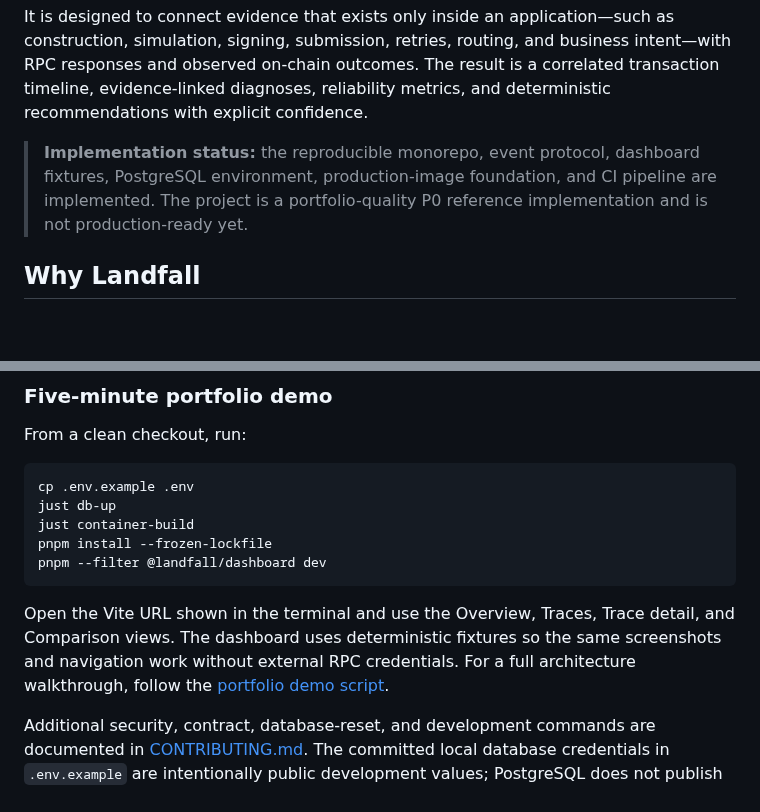
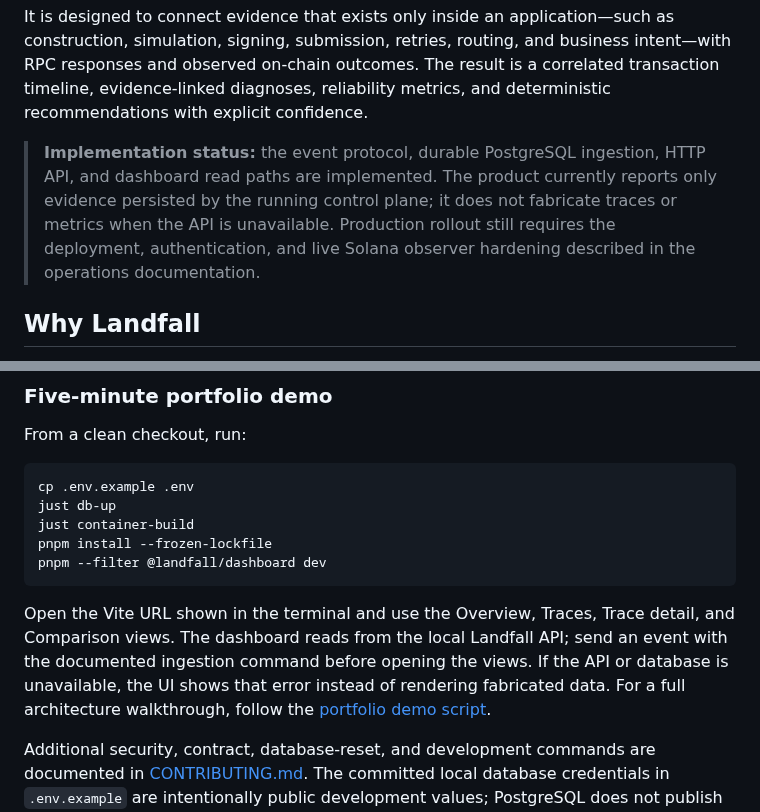
Before and after one commit to zgordan-vv/landfall, a Markdown page: README.md, 2 parts joined by grey strips. GitHub-like rendering; blank space fills up the shorter version.

Commit message:
align product docs with runtime behavior

````diff
--- a/README.md
+++ b/README.md
@@ -12,10 +12,12 @@ business intent—with RPC responses and observed on-chain outcomes. The result
 is a correlated transaction timeline, evidence-linked diagnoses, reliability
 metrics, and deterministic recommendations with explicit confidence.
 
-> **Implementation status:** the reproducible monorepo, event protocol,
-> dashboard fixtures, PostgreSQL environment, production-image foundation, and
-> CI pipeline are implemented. The project is a portfolio-quality P0 reference
-> implementation and is not production-ready yet.
+> **Implementation status:** the event protocol, durable PostgreSQL ingestion,
+> HTTP API, and dashboard read paths are implemented. The product currently
+> reports only evidence persisted by the running control plane; it does not
+> fabricate traces or metrics when the API is unavailable. Production rollout
+> still requires the deployment, authentication, and live Solana observer
+> hardening described in the operations documentation.
 
 ## Why Landfall
 
@@ -186,9 +188,11 @@ pnpm --filter @landfall/dashboard dev
 ```
 
 Open the Vite URL shown in the terminal and use the Overview, Traces, Trace
-detail, and Comparison views. The dashboard uses deterministic fixtures so the
-same screenshots and navigation work without external RPC credentials. For a
-full architecture walkthrough, follow the [portfolio demo script](docs/portfolio-demo-script.md).
+detail, and Comparison views. The dashboard reads from the local Landfall API;
+send an event with the documented ingestion command before opening the views.
+If the API or database is unavailable, the UI shows that error instead of
+rendering fabricated data. For a full architecture walkthrough, follow the
+[portfolio demo script](docs/portfolio-demo-script.md).
 
 Additional security, contract, database-reset, and development commands are
 documented in [CONTRIBUTING.md](CONTRIBUTING.md). The committed local database
````
Also changed, not shown: packages/README.md (+5 -5 lines).
